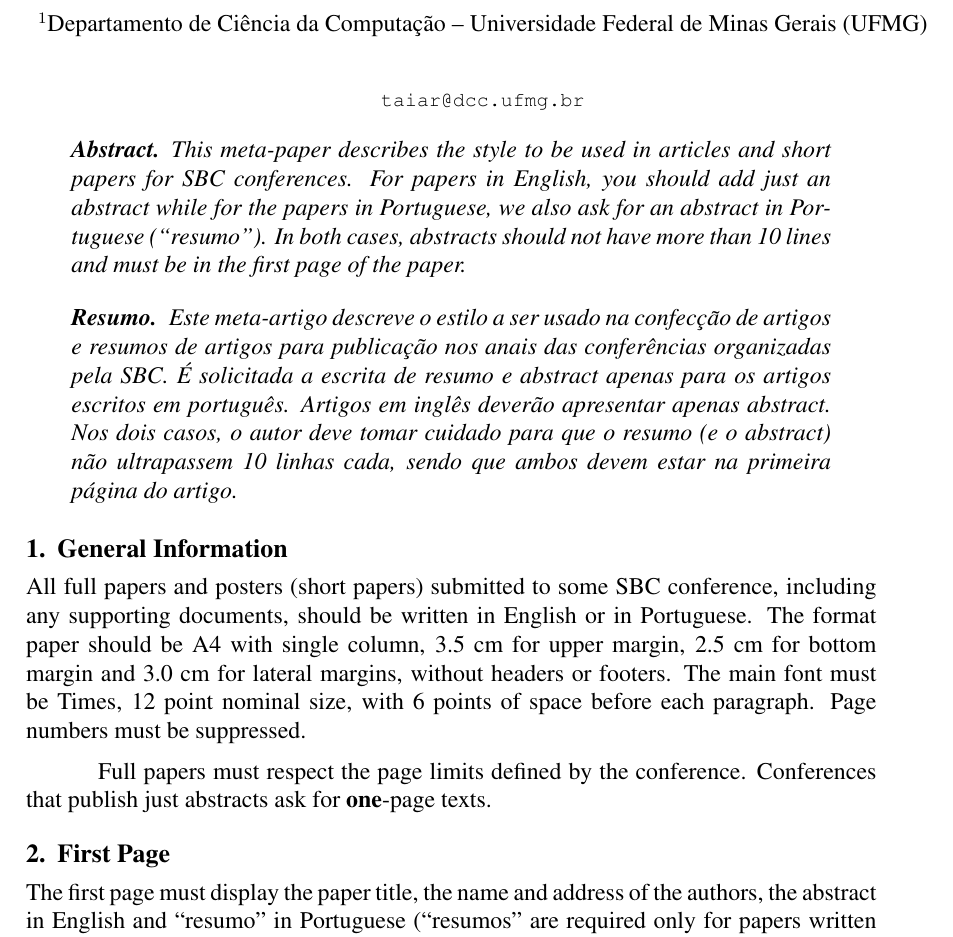
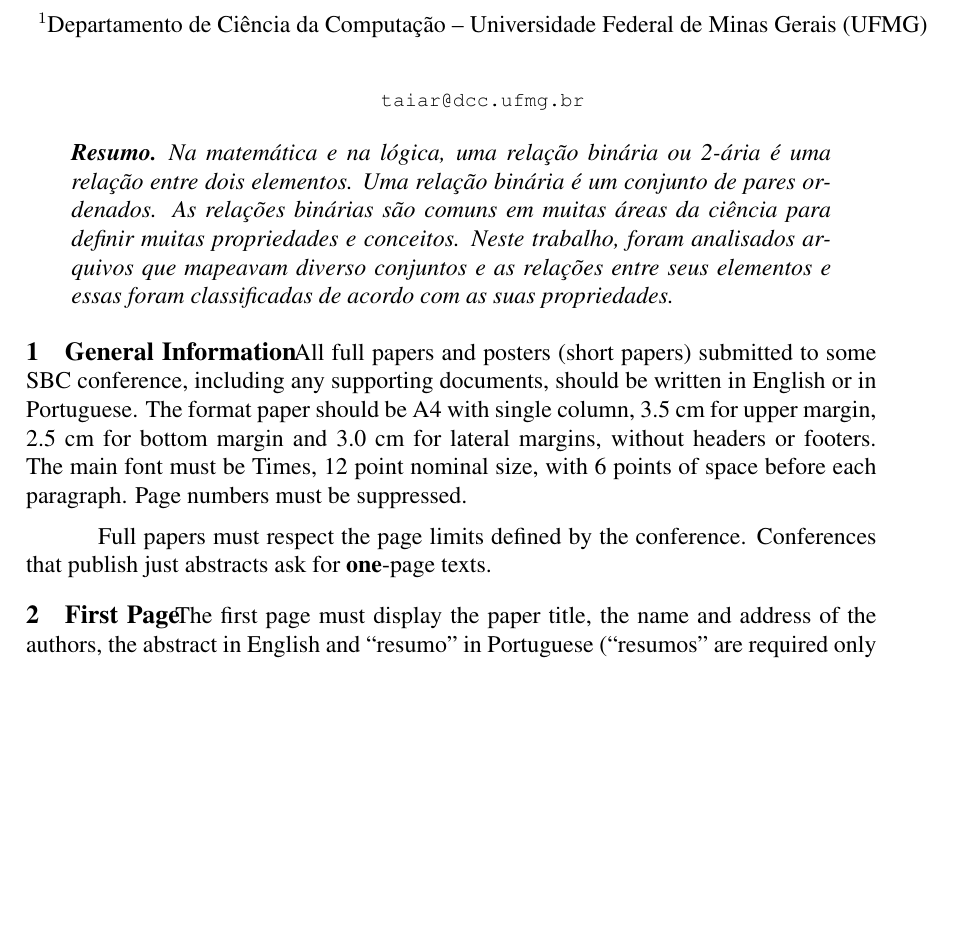
Before and after one commit to taiar/tpmd2, a LaTeX document (doc/doc.tex, which reads doc/sbc-template.sty): part of page 1 of 4 before the commit and part of page 1 of 3 after it, cut so that both start at the same text, the shorter picture padded with empty space. Compiled offline with pdfLaTeX.

Commit message:
Escrevi o resumo...

```diff
--- a/doc/doc.tex
+++ b/doc/doc.tex
@@ -23,22 +23,13 @@ Gerais (UFMG)\\
 
 \maketitle
 
-\begin{abstract}
-  This meta-paper describes the style to be used in articles and short papers
-  for SBC conferences. For papers in English, you should add just an abstract
-  while for the papers in Portuguese, we also ask for an abstract in
-  Portuguese (``resumo''). In both cases, abstracts should not have more than
-  10 lines and must be in the first page of the paper.
-\end{abstract}
-
 \begin{resumo}
-  Este meta-artigo descreve o estilo a ser usado na confecção de artigos e
-  resumos de artigos para publicação nos anais das conferências organizadas
-  pela SBC. É solicitada a escrita de resumo e abstract apenas para os artigos
-  escritos em português. Artigos em inglês deverão apresentar apenas abstract.
-  Nos dois casos, o autor deve tomar cuidado para que o resumo (e o abstract)
-  não ultrapassem 10 linhas cada, sendo que ambos devem estar na primeira
-  página do artigo.
+  Na matemática e na lógica, uma relação binária ou 2-ária é uma relação entre
+  dois elementos. Uma relação binária é um conjunto de pares ordenados. As
+  relações binárias são comuns em muitas áreas da ciência para definir muitas
+  propriedades e conceitos. Neste trabalho, foram analisados arquivos que
+  mapeavam diverso conjuntos e as relações entre seus elementos e essas foram
+  classificadas de acordo com as suas propriedades.
 \end{resumo}
 
 
--- a/doc/sbc-template.sty
+++ b/doc/sbc-template.sty
@@ -113,8 +113,8 @@
 %\renewcommand{\thesubsection}{\thesection\arabic{subsection}.}
 %\renewcommand{\thesubsubsection}{\thesubsection\arabic{subsubsection}.}
 
-\RequirePackage{titlesec}
-\titlelabel{\thetitle.\hspace{1ex}}
+%\RequirePackage{titlesec}
+%\titlelabel{\thetitle.\hspace{1ex}}
 
 % first page
 
```
Also changed, not shown: doc/doc.pdf, 3 other files.
